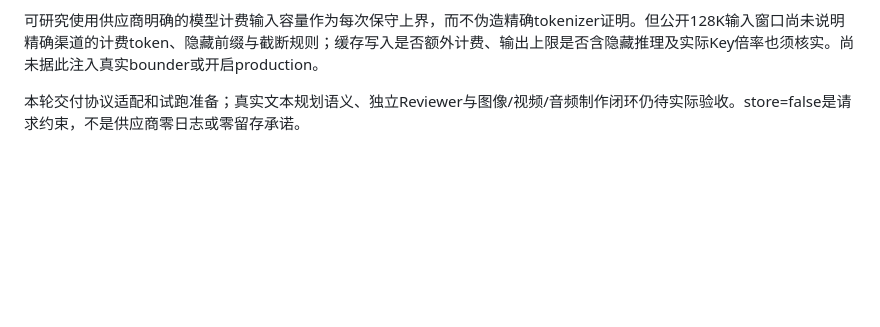
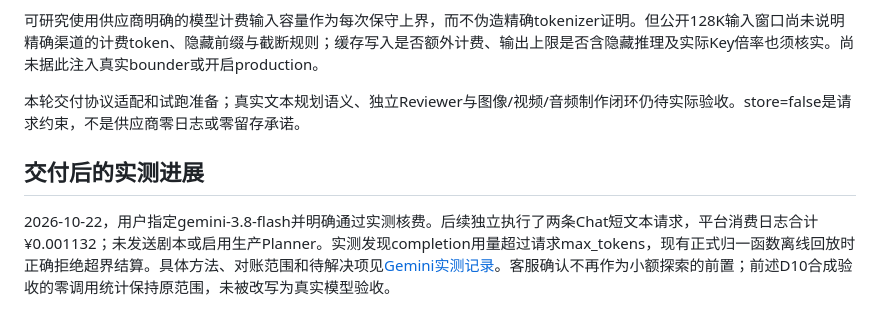
Before and after one commit to leo-ai-pm/LeonTV, a Markdown page: docs/PLANNER-RESPONSES-VALIDATION.md, the part around the change. GitHub-like rendering; blank space fills up the shorter version.

```diff
--- a/docs/PLANNER-RESPONSES-VALIDATION.md
+++ b/docs/PLANNER-RESPONSES-VALIDATION.md
@@ -41,3 +41,7 @@ cached和reasoning分别是input/output总token的子集；按冻结保守费率
 可研究使用供应商明确的模型计费输入容量作为每次保守上界，而不伪造精确tokenizer证明。但公开128K输入窗口尚未说明精确渠道的计费token、隐藏前缀与截断规则；缓存写入是否额外计费、输出上限是否含隐藏推理及实际Key倍率也须核实。尚未据此注入真实bounder或开启production。
 
 本轮交付协议适配和试跑准备；真实文本规划语义、独立Reviewer与图像/视频/音频制作闭环仍待实际验收。store=false是请求约束，不是供应商零日志或零留存承诺。
+
+## 交付后的实测进展
+
+2026-10-22，用户指定gemini-3.8-flash并明确通过实测核费。后续独立执行了两条Chat短文本请求，平台消费日志合计¥0.001132；未发送剧本或启用生产Planner。实测发现completion用量超过请求max_tokens，现有正式归一函数离线回放时正确拒绝超界结算。具体方法、对账范围和待解决项见[Gemini实测记录](./GEMINI-TEXT-PILOT-VALIDATION.md)。客服确认不再作为小额探索的前置；前述D10合成验收的零调用统计保持原范围，未被改写为真实模型验收。
```
Also changed, not shown: AGENTS.md (+1 -0 lines), docs/GEMINI-TEXT-PILOT-VALIDATION.md (added, +30 -0 lines).
